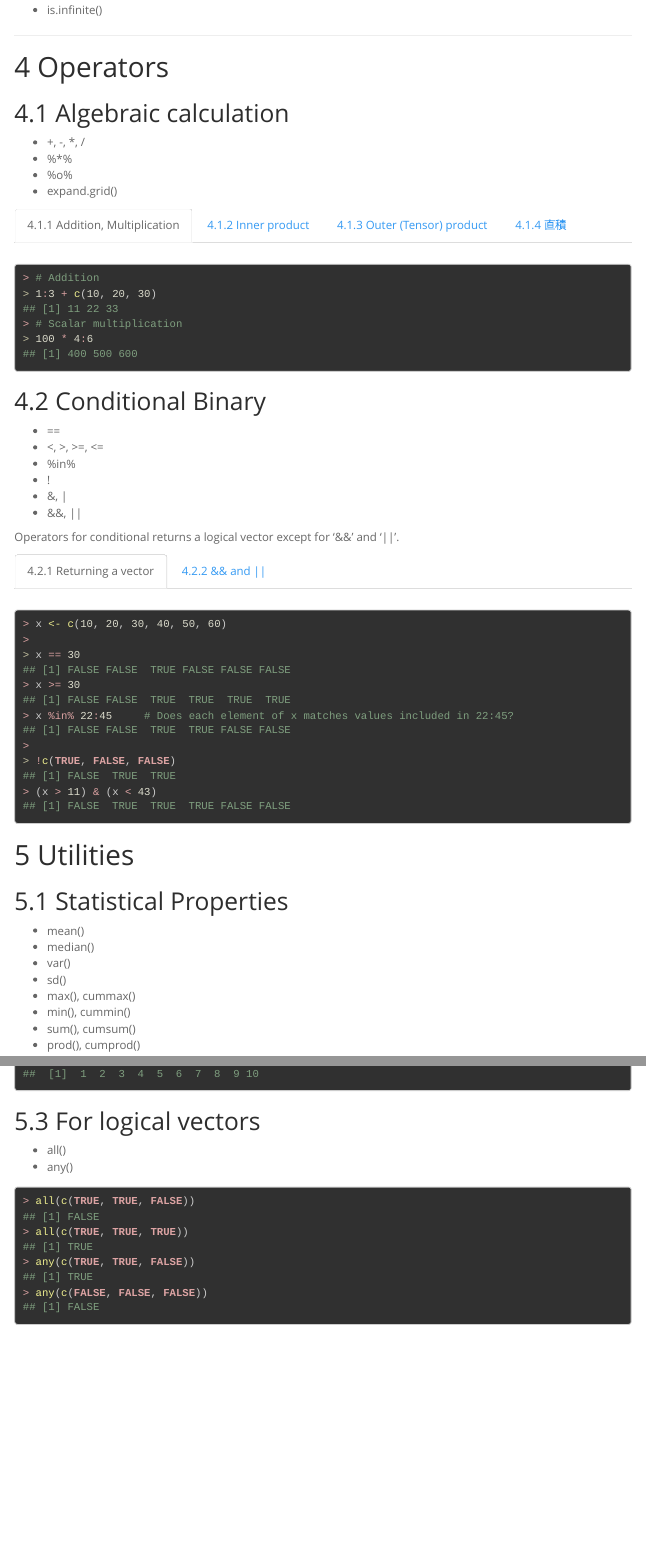
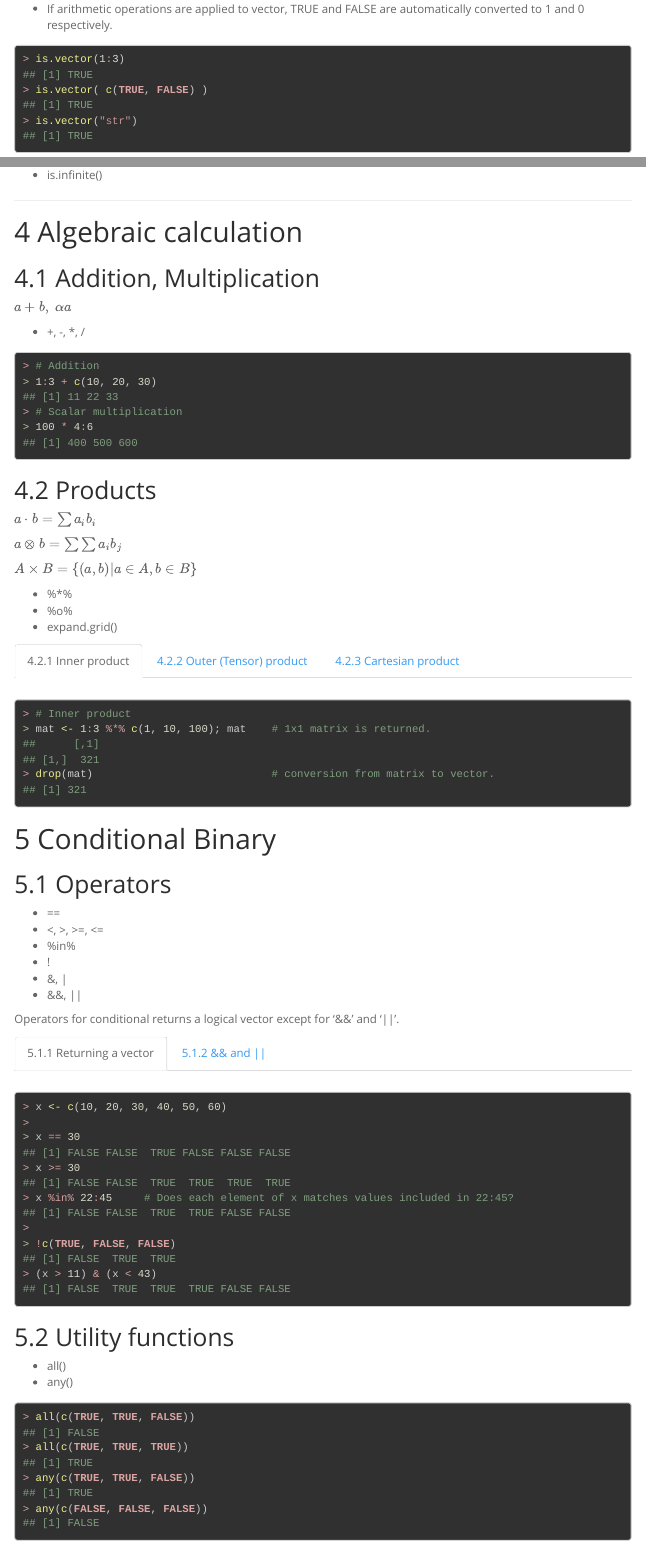
Before and after one commit to sshunsuke/MyRprofile, an R Markdown document (doc/Tips_Vector.Rmd): the page in a window 1100 px wide, from 3500 px down before the commit and from 490 px down after it, and a second part further down, joined at a grey line. Rendered offline with R 4.5, knitr and Pandoc, with nearby package versions; some code elsewhere in the file could not run offline; menus at the side of the page are left out.

Commit message:
Re-arranged the document structure.

````diff
--- a/doc/Tips_Vector.Rmd
+++ b/doc/Tips_Vector.Rmd
@@ -242,16 +242,13 @@ z[z<50] <- c(11, 12, 13, 14) ; z
 
 ----
 
-# Operators
+# Algebraic calculation
 
-## Algebraic calculation {.tabset}
+## Addition, Multiplication
+
+$a + b, \ \alpha a$
 
 * +, -, *, /
-* %*%
-* %o%
-* expand.grid()
-
-### Addition, Multiplication
 
 ```{r}
 # Addition
@@ -260,9 +257,19 @@ z[z<50] <- c(11, 12, 13, 14) ; z
 100 * 4:6
 ```
 
-### Inner product
+## Products {.tabset}
 
 $a \cdot b = \sum a_i b_i$
+
+$a \otimes b = \sum \sum a_i b_j$
+
+$A \times B = \{ (a,b) | a \in A, b \in B \}$
+
+* %*%
+* %o%
+* expand.grid()
+
+### Inner product
 
 ```{r}
 # Inner product
@@ -281,15 +286,19 @@ $a \otimes b = \sum \sum a_i b_j$
 #matrix(1:9, 3) %o% c(1, 10, 100)
 ```
 
-### 直積
+### Cartesian product
 
 ```{r}
+# Cartesian product
 expand.grid(1:3, 8:9)
 ```
 
 
+----
 
-## Conditional Binary {.tabset}
+# Conditional Binary
+
+## Operators {.tabset}
 
 * ==
 * <, >, >=, <=
@@ -321,6 +330,20 @@ x %in% 22:45     # Does each element of x matches values included in 22:45?
 c(TRUE, TRUE, FALSE) && c(TRUE, FALSE)
 c(FALSE, TRUE, TRUE) && c(TRUE, FALSE)
 c(FALSE, TRUE) || c(FALSE, TRUE)
+```
+
+
+
+## Utility functions
+
+* all()
+* any()
+
+```{r}
+all(c(TRUE, TRUE, FALSE))
+all(c(TRUE, TRUE, TRUE))
+any(c(TRUE, TRUE, FALSE))
+any(c(FALSE, FALSE, FALSE))
 ```
 
 
@@ -383,9 +406,3 @@ sapply(1:10, function(x) {1:x})
 lapply(1:10, function(x) {x * 2})  # return vector (or matrix/array) if possible.
 lapply(1:10, function(x) {1:x})    # return list if impossible.
 ```
-
-
-## For logical vectors
-
-* all()
-* any()
@@ -394,5 +408,0 @@ lapply(1:10, function(x) {1:x})    # return list if impossible.
-all(c(TRUE, TRUE, FALSE))
-all(c(TRUE, TRUE, TRUE))
-any(c(TRUE, TRUE, FALSE))
-any(c(FALSE, FALSE, FALSE))
-```
````
Also changed, not shown: doc/Tips_Vector.Rmd (4 more changed lines).
